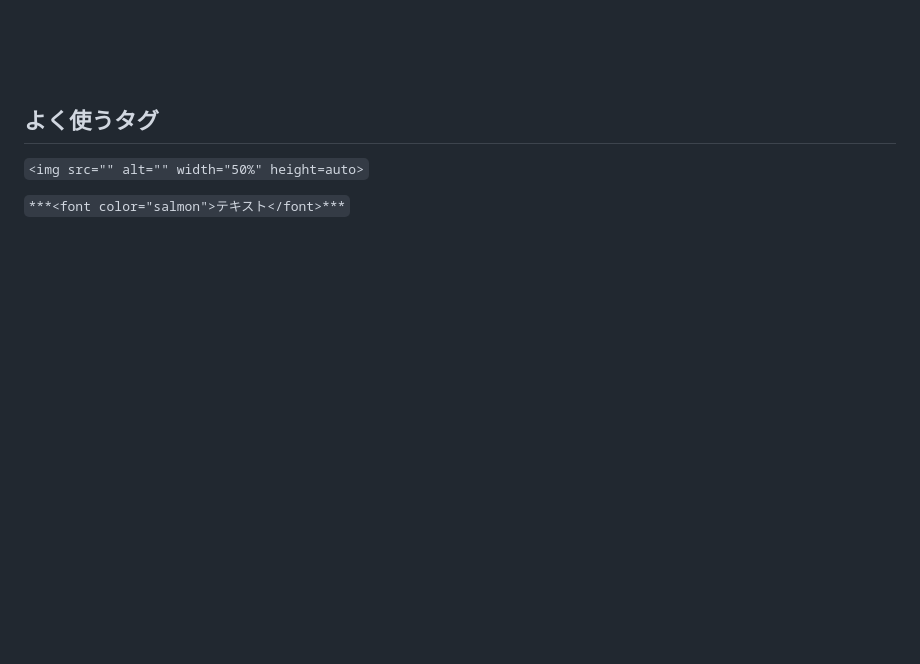
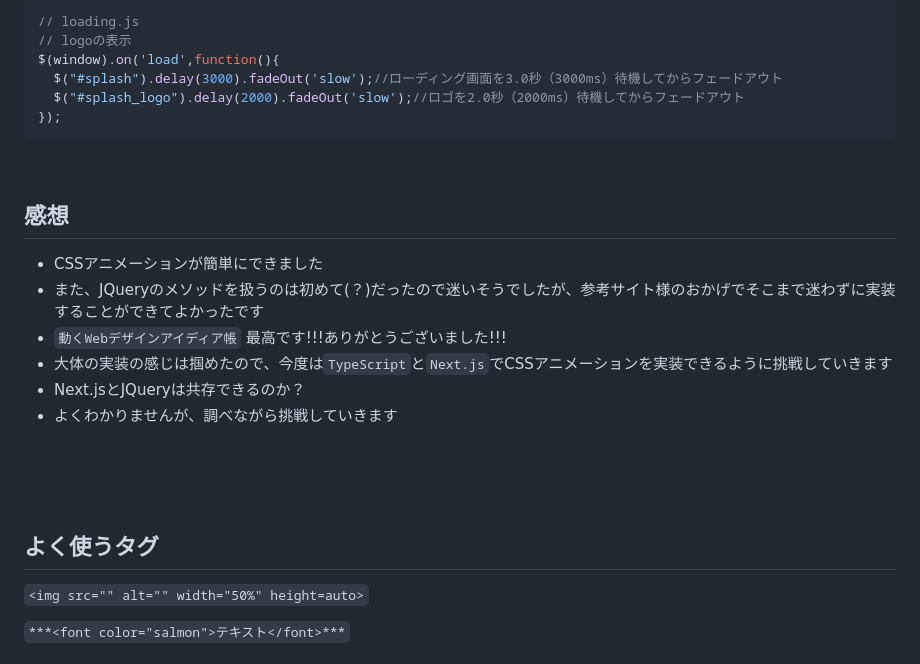
Before and after one commit to ym0628/css_animation_01, a Markdown page: README.md, the part around the change printed below. Rendered like a GitHub page; blank space fills up the shorter version.

````diff
--- a/README.md
+++ b/README.md
@@ -175,3 +327,22 @@ $ touch assets/css/style.css
+```js
+// loading.js
+// logoの表示
+$(window).on('load',function(){
+  $("#splash").delay(3000).fadeOut('slow');//ローディング画面を3.0秒（3000ms）待機してからフェードアウト
+  $("#splash_logo").delay(2000).fadeOut('slow');//ロゴを2.0秒（2000ms）待機してからフェードアウト
+});
+```
+
+<br>
+
+## 感想
+
+- CSSアニメーションが簡単にできました
+- また、JQueryのメソッドを扱うのは初めて(？)だったので迷いそうでしたが、参考サイト様のおかげでそこまで迷わずに実装することができてよかったです
+- `動くWebデザインアイディア帳` 最高です!!!ありがとうございました!!!
+- 大体の実装の感じは掴めたので、今度は`TypeScript`と`Next.js`でCSSアニメーションを実装できるように挑戦していきます
+- Next.jsとJQueryは共存できるのか？
+- よくわかりませんが、調べながら挑戦していきます
 
 
 
````
Also changed, not shown: other parts of README.md (+152 -0 lines).
